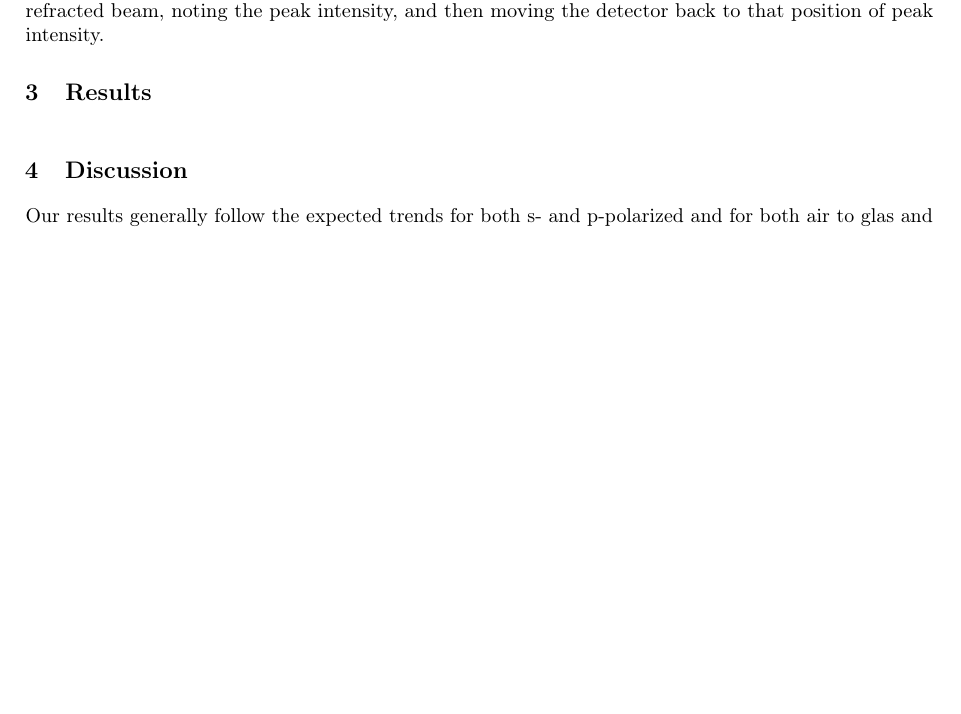
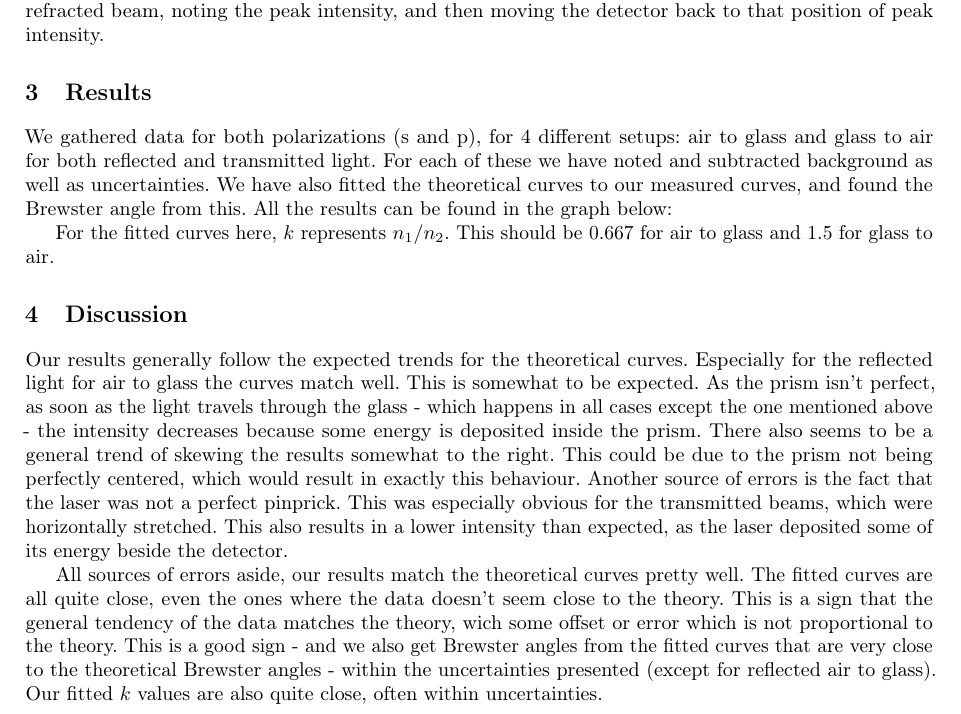
Before and after one commit to AsMoeBoe/eksperimentel-fysik, a LaTeX thesis (Rapport.tex): part of page 4 of 4 before the commit and part of page 4 of 5 after it, cut so that both start at the same text, the shorter picture padded with empty space. Compiled offline with pdfLaTeX.

Commit message:
Results and discussion in report + final data processing

```diff
--- a/Rapport.tex
+++ b/Rapport.tex
@@ -157,3 +157,5 @@ On the circular boundary, the angle of incidence, reflection and refraction will
 
 
 \chapter{Results}
+We gathered data for both polarizations (s and p), for 4 different setups: air to glass and glass to air for both reflected and transmitted light. For each of these we have noted and subtracted background as well as uncertainties.
+We have also fitted the theoretical curves to our measured curves, and found the Brewster angle from this. All the results can be found in the graph below:
@@ -160,9 +167,15 @@ On the circular boundary, the angle of incidence, reflection and refraction will
+\end{figure}
+
+For the fitted curves here, $k$ represents $n_1/n_2$. This should be $0.667$ for air to glass and $1.5$ for glass to air.
 
 \chapter{Discussion}
-Our results generally follow the expected trends for both s- and p-polarized and for both air to glas and glass to air.
-- Vinklerne er lidt off på nogle, hvilket kan skyldes at prismen ikke var centreret, laserens udstrækning.
-- Transmission ligger en del under, da prismet er uperfekt. Der tabes intensitet.
+Our results generally follow the expected trends for the theoretical curves. Especially for the reflected light for air to glass the curves match well. This is somewhat to be expected. As the prism isn't perfect, as soon as the light travels through the glass -
+which happens in all cases except the one mentioned above - the intensity decreases because some energy is deposited inside the prism. There also seems to be a general trend of skewing the results somewhat to the right. This could be due to the prism not being perfectly
+centered, which would result in exactly this behaviour. Another source of errors is the fact that the laser was not a perfect pinprick. This was especially obvious for the transmitted beams, which were horizontally stretched.
+This also results in a lower intensity than expected, as the laser deposited some of its energy beside the detector.
 
-
+All sources of errors aside, our results match the theoretical curves pretty well. The fitted curves are all quite close, even the ones where the data doesn't seem close to the theory.
+This is a sign that the general tendency of the data matches the theory, wich some offset or error which is not proportional to the theory. This is a good sign - and we also get Brewster angles from
+the fitted curves that are very close to the theoretical Brewster angles - within the uncertainties presented (except for reflected air to glass). Our fitted $k$ values are also quite close, often within uncertainties.
 
 \end{document}
```
Also changed, not shown: Rapport.tex (5 more changed lines), 1 other file.
